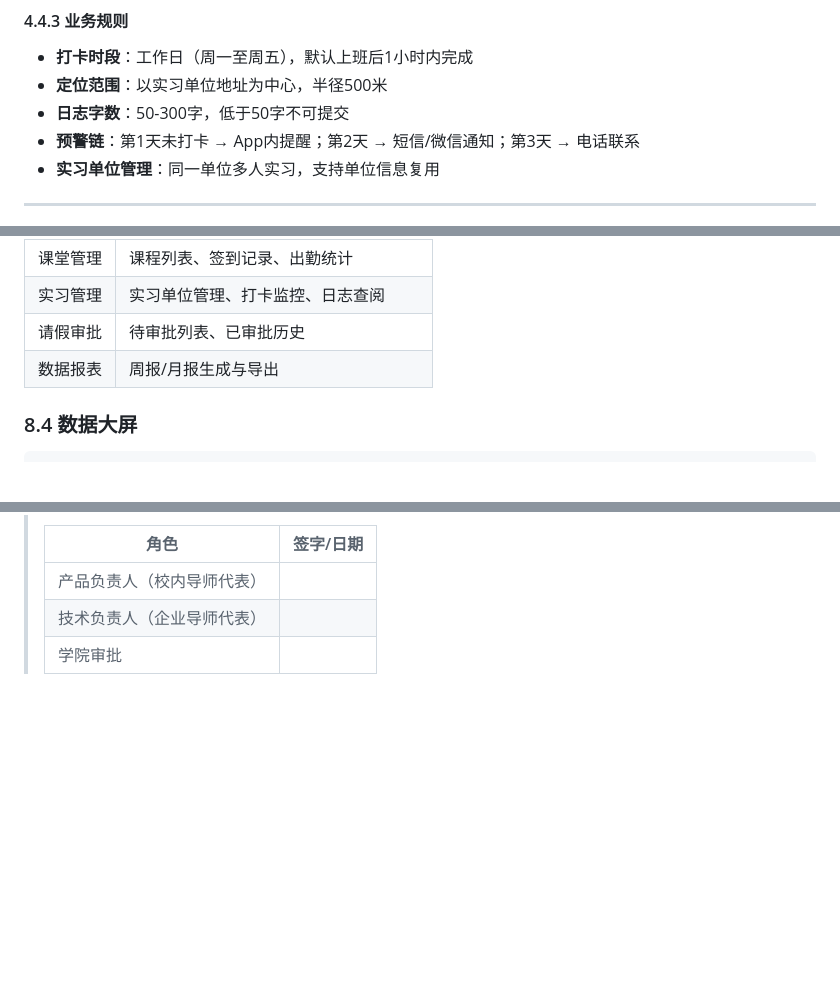
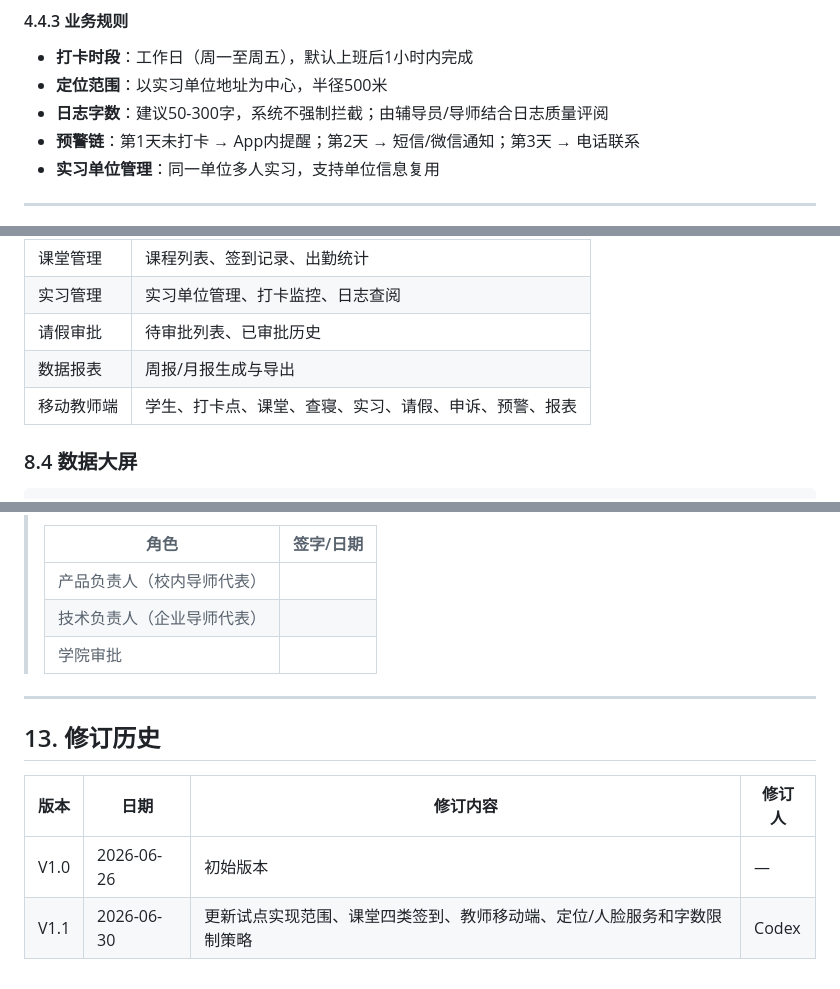
Before and after one commit to fengyucai/sizhengdakaApp, a Markdown page: PRD_AI思政打卡APP_产品需求文档.md, 3 parts joined by grey strips. Drawn GitHub-style; blank space fills up the shorter version.

```diff
--- a/PRD_AI思政打卡APP_产品需求文档.md
+++ b/PRD_AI思政打卡APP_产品需求文档.md
@@ -195,7 +216,7 @@
 
 - **打卡时段**：工作日（周一至周五），默认上班后1小时内完成
 - **定位范围**：以实习单位地址为中心，半径500米
-- **日志字数**：50-300字，低于50字不可提交
+- **日志字数**：建议50-300字，系统不强制拦截；由辅导员/导师结合日志质量评阅
 - **预警链**：第1天未打卡 → App内提醒；第2天 → 短信/微信通知；第3天 → 电话联系
 - **实习单位管理**：同一单位多人实习，支持单位信息复用
 
@@ -344,6 +366,7 @@
 | 实习管理 | 实习单位管理、打卡监控、日志查阅 |
 | 请假审批 | 待审批列表、已审批历史 |
 | 数据报表 | 周报/月报生成与导出 |
+| 移动教师端 | 学生、打卡点、课堂、查寝、实习、请假、申诉、预警、报表 |
 
 ### 8.4 数据大屏
 
@@ -472,3 +496,12 @@
 > | 产品负责人（校内导师代表） | |
 > | 技术负责人（企业导师代表） | |
 > | 学院审批 | |
+
+---
+
+## 13. 修订历史
+
+| 版本 | 日期 | 修订内容 | 修订人 |
+|------|------|----------|--------|
+| V1.0 | 2026-06-26 | 初始版本 | — |
+| V1.1 | 2026-06-30 | 更新试点实现范围、课堂四类签到、教师移动端、定位/人脸服务和字数限制策略 | Codex |
```
Also changed, not shown: other parts of PRD_AI思政打卡APP_产品需求文档.md (+30 -7 lines), TRD_AI思政打卡APP_技术需求文档.md (+24 -20 lines).
